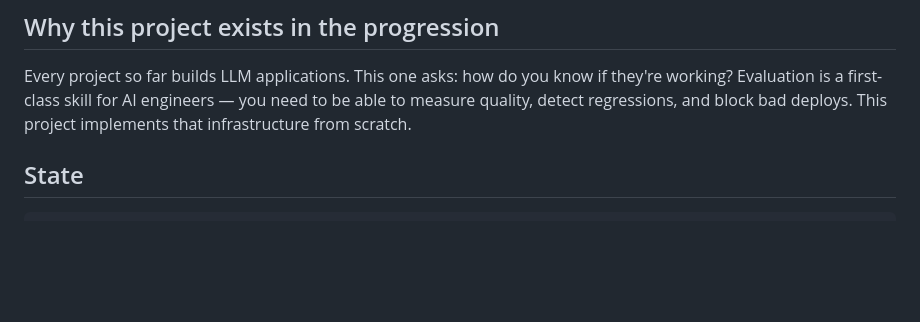
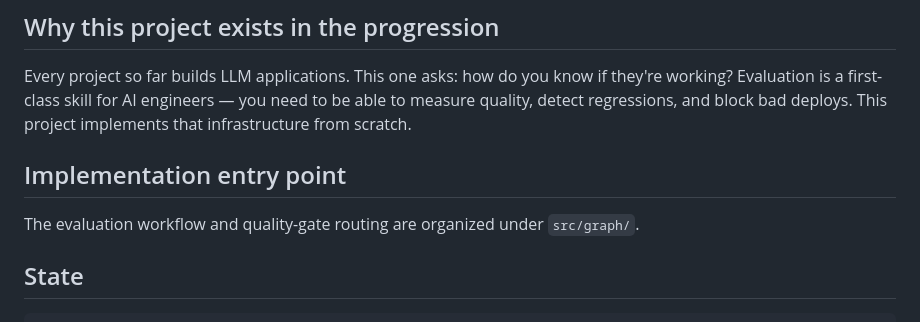
Before and after one commit to tatuliusi/project-based-study-space, a Markdown page: project-08-eval-framework/ARCHITECTURE.md, the part around the change. Drawn GitHub-style; blank space fills up the shorter version.

Commit message:
docs(project-08): add architecture entry point

```diff
--- a/project-08-eval-framework/ARCHITECTURE.md
+++ b/project-08-eval-framework/ARCHITECTURE.md
@@ -3,6 +3,10 @@
 ## Why this project exists in the progression
 
 Every project so far builds LLM applications. This one asks: how do you know if they're working? Evaluation is a first-class skill for AI engineers — you need to be able to measure quality, detect regressions, and block bad deploys. This project implements that infrastructure from scratch.
+
+## Implementation entry point
+
+The evaluation workflow and quality-gate routing are organized under `src/graph/`.
 
 ## State
 
```
